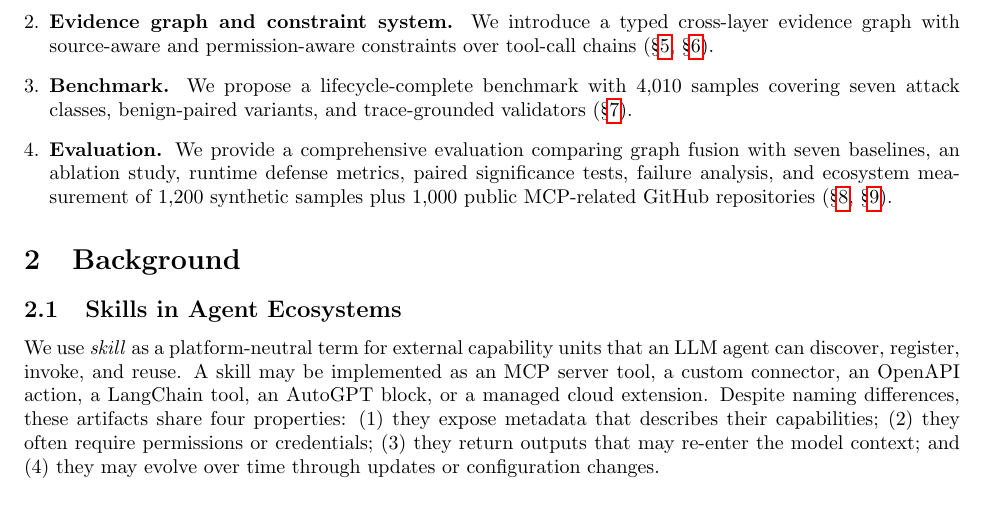
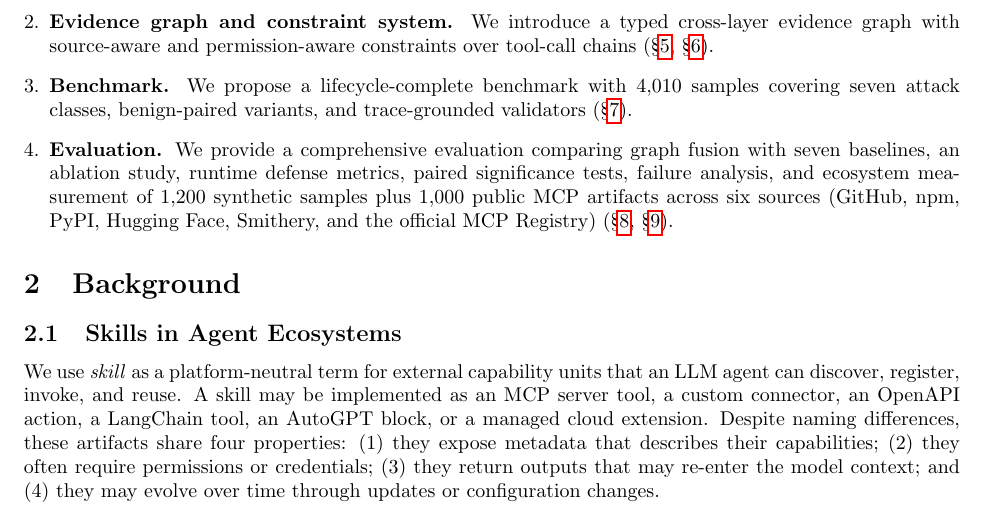
Before and after one commit to NayCheno/skillguardgraph, a LaTeX paper (paper/main.tex): part of page 2 of 20, cut so that both start at the same text. Compiled offline with pdfLaTeX.

Commit message:
Fix contribution item 4 to reflect multi-source ecosystem measurement
Update the evaluation contribution description from '1,000 public
MCP-related GitHub repositories' to '1,000 public MCP artifacts
across six sources' to match the actual measurement scope.

```diff
--- a/paper/main.tex
+++ b/paper/main.tex
@@ -78,7 +78,7 @@ Every individual step can appear legitimate, while the composed flow violates a
 \item \textbf{Threat taxonomy.} We define a compositional taxonomy of seven malicious skill behaviors: capability laundering, cross-skill confused deputy, delayed rug-pull, consent laundering, persistence pivot, split exfiltration, and scope inflation~(\S\ref{sec:taxonomy}).
 \item \textbf{Evidence graph and constraint system.} We introduce a typed cross-layer evidence graph with source-aware and permission-aware constraints over tool-call chains~(\S\ref{sec:design}, \S\ref{sec:constraints}).
 \item \textbf{Benchmark.} We propose a lifecycle-complete benchmark with 4{,}010 samples covering seven attack classes, benign-paired variants, and trace-grounded validators~(\S\ref{sec:benchmark}).
-\item \textbf{Evaluation.} We provide a comprehensive evaluation comparing graph fusion with seven baselines, an ablation study, runtime defense metrics, paired significance tests, failure analysis, and ecosystem measurement of 1{,}200 synthetic samples plus 1{,}000 public MCP-related GitHub repositories~(\S\ref{sec:eval}, \S\ref{sec:ecosystem}).
+\item \textbf{Evaluation.} We provide a comprehensive evaluation comparing graph fusion with seven baselines, an ablation study, runtime defense metrics, paired significance tests, failure analysis, and ecosystem measurement of 1{,}200 synthetic samples plus 1{,}000 public MCP artifacts across six sources (GitHub, npm, PyPI, Hugging Face, Smithery, and the official MCP Registry)~(\S\ref{sec:eval}, \S\ref{sec:ecosystem}).
 \end{enumerate}
 
 % ============================================================
```
Also changed, not shown: paper/main.pdf.
